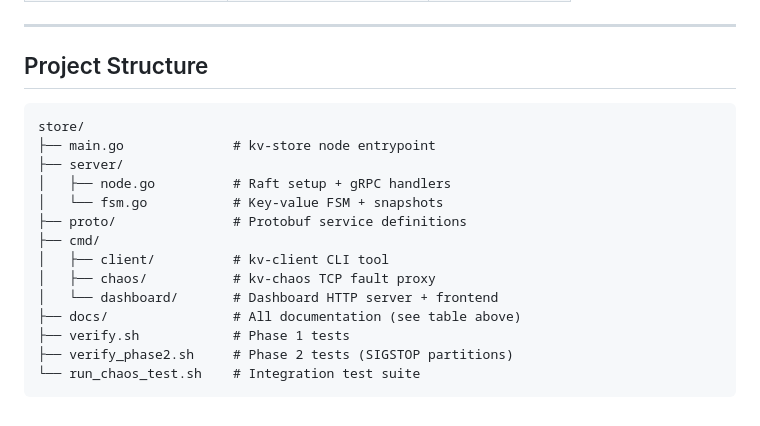
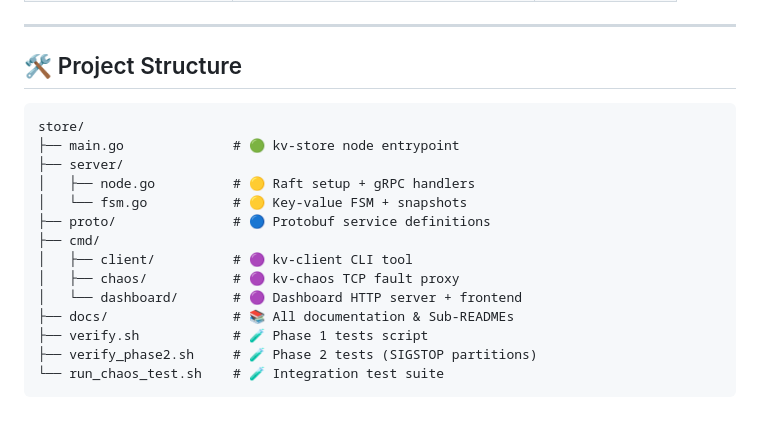
Before and after one commit to Vermillion-1/Distributed-RAFT-KV-Storage, a Markdown page: README.md, the part around one of its changes. Rendered like a GitHub page.

````diff
--- a/README.md
+++ b/README.md
@@ -65,21 +77,21 @@ GOCACHE=/tmp/go-cache GOTMPDIR=/tmp/gobuild go build -o kv-dashboard ./cmd/dashb
 
 ---
 
-## Project Structure
+## 🛠️ Project Structure
 
+```text
+store/
+├── main.go              # 🟢 kv-store node entrypoint
+├── server/
+│   ├── node.go          # 🟡 Raft setup + gRPC handlers
+│   └── fsm.go           # 🟡 Key-value FSM + snapshots
+├── proto/               # 🔵 Protobuf service definitions
+├── cmd/
+│   ├── client/          # 🟣 kv-client CLI tool
+│   ├── chaos/           # 🟣 kv-chaos TCP fault proxy
+│   └── dashboard/       # 🟣 Dashboard HTTP server + frontend
+├── docs/                # 📚 All documentation & Sub-READMEs
+├── verify.sh            # 🧪 Phase 1 tests script
+├── verify_phase2.sh     # 🧪 Phase 2 tests (SIGSTOP partitions)
+└── run_chaos_test.sh    # 🧪 Integration test suite
 ```
-store/
-├── main.go              # kv-store node entrypoint
-├── server/
-│   ├── node.go          # Raft setup + gRPC handlers
-│   └── fsm.go           # Key-value FSM + snapshots
-├── proto/               # Protobuf service definitions
-├── cmd/
-│   ├── client/          # kv-client CLI tool
-│   ├── chaos/           # kv-chaos TCP fault proxy
-│   └── dashboard/       # Dashboard HTTP server + frontend
-├── docs/                # All documentation (see table above)
-├── verify.sh            # Phase 1 tests
-├── verify_phase2.sh     # Phase 2 tests (SIGSTOP partitions)
-└── run_chaos_test.sh    # Integration test suite
-```
````
Also changed, not shown: other parts of README.md (+45 -33 lines).
